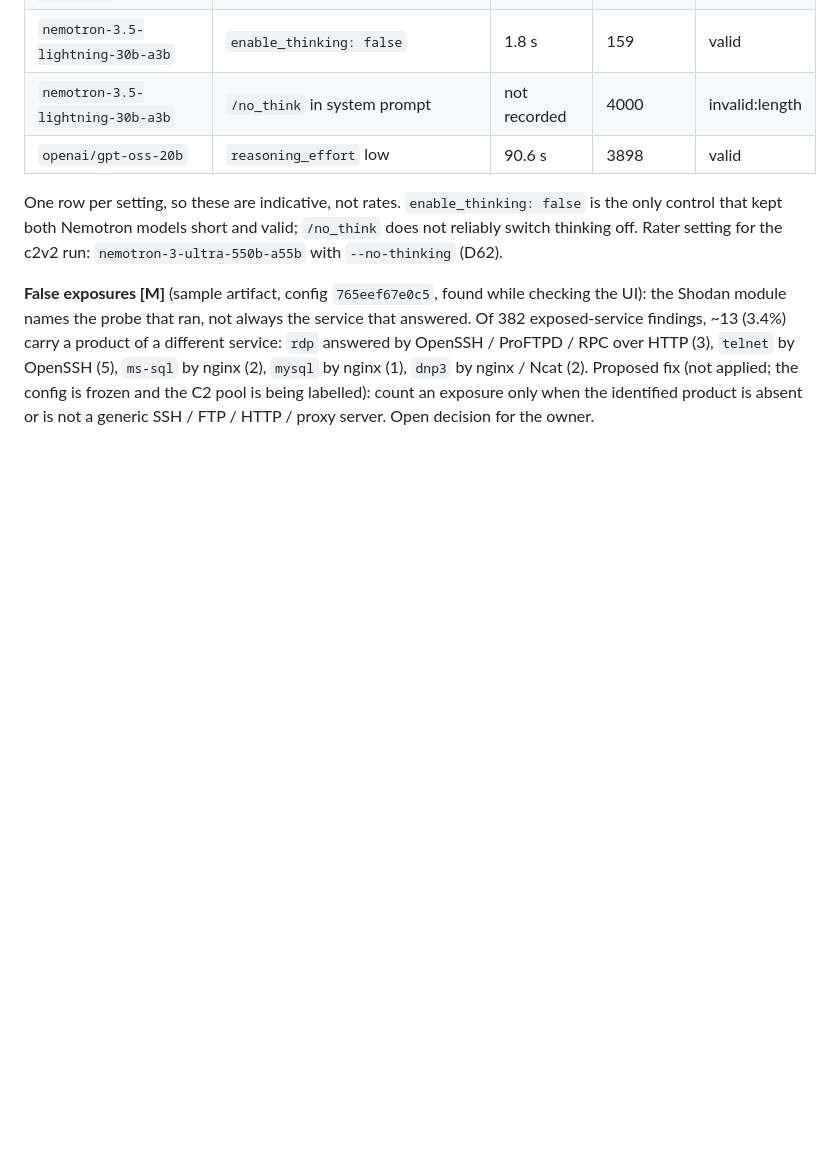
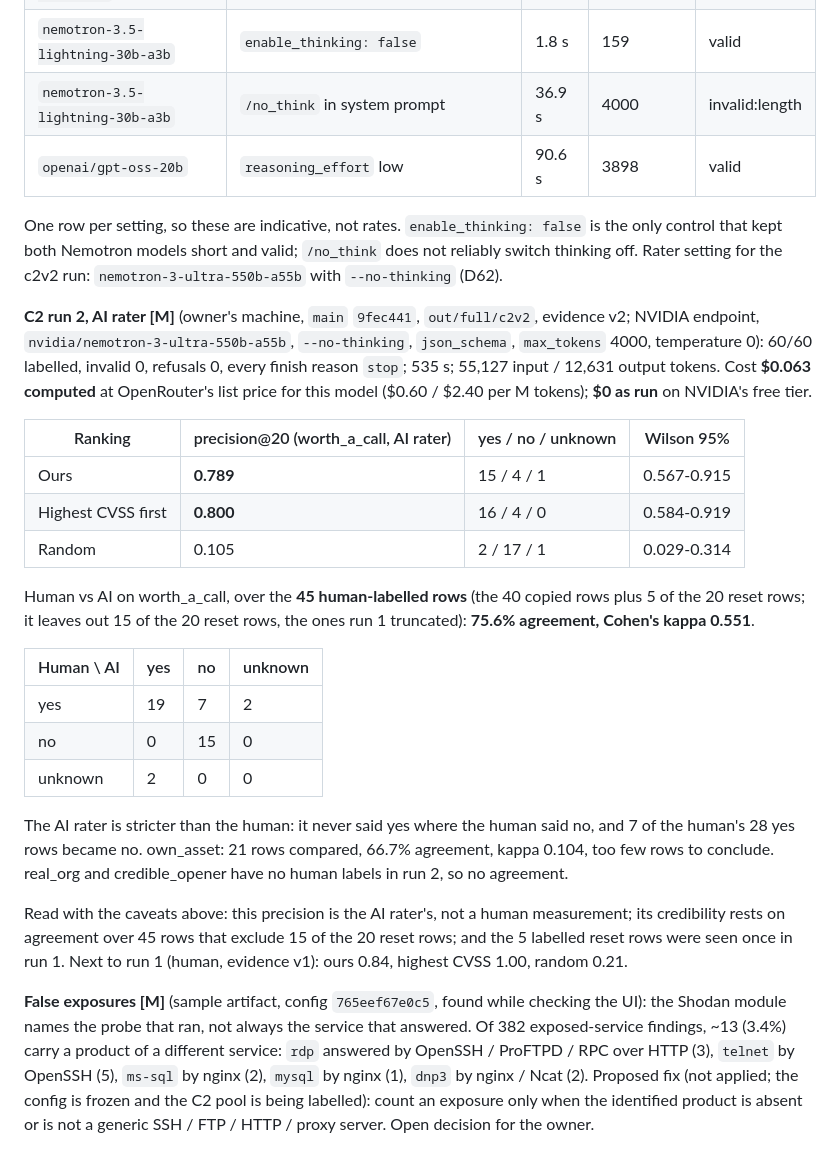
Before and after one commit to joun-kazmi/ai-sales-intelligence-platform, a Markdown page: docs/DATA_NOTES.md, the part around the change. GitHub-like rendering; blank space fills up the shorter version.

Commit message:
Record C2 run 2 with the AI rater
Nemotron 3 Ultra on NVIDIA, no thinking: 60/60 valid, 535 s, 55k/13k tokens,
$0.063 at OpenRouter list price ($0 on the free tier). precision@20: ours
0.789, highest CVSS 0.800, random 0.105. Human vs AI on 45 rows: 75.6%,
kappa 0.551; the AI is stricter. Fills the lightning /no_think time.

```diff
--- a/docs/DATA_NOTES.md
+++ b/docs/DATA_NOTES.md
@@ -282,12 +282,43 @@ result. Fix (D61): `--max-tokens` (default 4000), invalid rows keep the finish r
 | `nemotron-3-ultra-550b-a55b` | `chat_template_kwargs` `enable_thinking: false` | 9.7 s | 290 | valid |
 | `nemotron-3-ultra-550b-a55b` | `/no_think` in system prompt | 17.5 s | 810 | valid |
 | `nemotron-3.5-lightning-30b-a3b` | `enable_thinking: false` | 1.8 s | 159 | valid |
-| `nemotron-3.5-lightning-30b-a3b` | `/no_think` in system prompt | not recorded | 4000 | invalid:length |
+| `nemotron-3.5-lightning-30b-a3b` | `/no_think` in system prompt | 36.9 s | 4000 | invalid:length |
 | `openai/gpt-oss-20b` | `reasoning_effort` low | 90.6 s | 3898 | valid |
 
 One row per setting, so these are indicative, not rates. `enable_thinking: false` is the only
 control that kept both Nemotron models short and valid; `/no_think` does not reliably switch thinking
 off. Rater setting for the c2v2 run: `nemotron-3-ultra-550b-a55b` with `--no-thinking` (D62).
+
+**C2 run 2, AI rater [M]** (owner's machine, `main` `9fec441`, `out/full/c2v2`, evidence v2; NVIDIA
+endpoint, `nvidia/nemotron-3-ultra-550b-a55b`, `--no-thinking`, `json_schema`, `max_tokens` 4000,
+temperature 0): 60/60 labelled, invalid 0, refusals 0, every finish reason `stop`; 535 s; 55,127
+input / 12,631 output tokens. Cost **$0.063 computed** at OpenRouter's list price for this model
+($0.60 / $2.40 per M tokens); **$0 as run** on NVIDIA's free tier.
+
+| Ranking | precision@20 (worth_a_call, AI rater) | yes / no / unknown | Wilson 95% |
+|---|---|---|---|
+| Ours | **0.789** | 15 / 4 / 1 | 0.567-0.915 |
+| Highest CVSS first | **0.800** | 16 / 4 / 0 | 0.584-0.919 |
+| Random | 0.105 | 2 / 17 / 1 | 0.029-0.314 |
+
+Human vs AI on worth_a_call, over the **45 human-labelled rows** (the 40 copied rows plus 5 of the
+20 reset rows; it leaves out 15 of the 20 reset rows, the ones run 1 truncated): **75.6% agreement,
+Cohen's kappa 0.551**.
+
+| Human \ AI | yes | no | unknown |
+|---|---|---|---|
+| yes | 19 | 7 | 2 |
+| no | 0 | 15 | 0 |
+| unknown | 2 | 0 | 0 |
+
+The AI rater is stricter than the human: it never said yes where the human said no, and 7 of the
+human's 28 yes rows became no. own_asset: 21 rows compared, 66.7% agreement, kappa 0.104, too few
+rows to conclude. real_org and credible_opener have no human labels in run 2, so no agreement.
+
+Read with the caveats above: this precision is the AI rater's, not a human measurement; its
+credibility rests on agreement over 45 rows that exclude 15 of the 20 reset rows; and the 5 labelled
+reset rows were seen once in run 1. Next to run 1 (human, evidence v1): ours 0.84, highest CVSS
+1.00, random 0.21.
 
 **False exposures [M]** (sample artifact, config `765eef67e0c5`, found while checking the UI): the
 Shodan module names the probe that ran, not always the service that answered. Of 382
```
